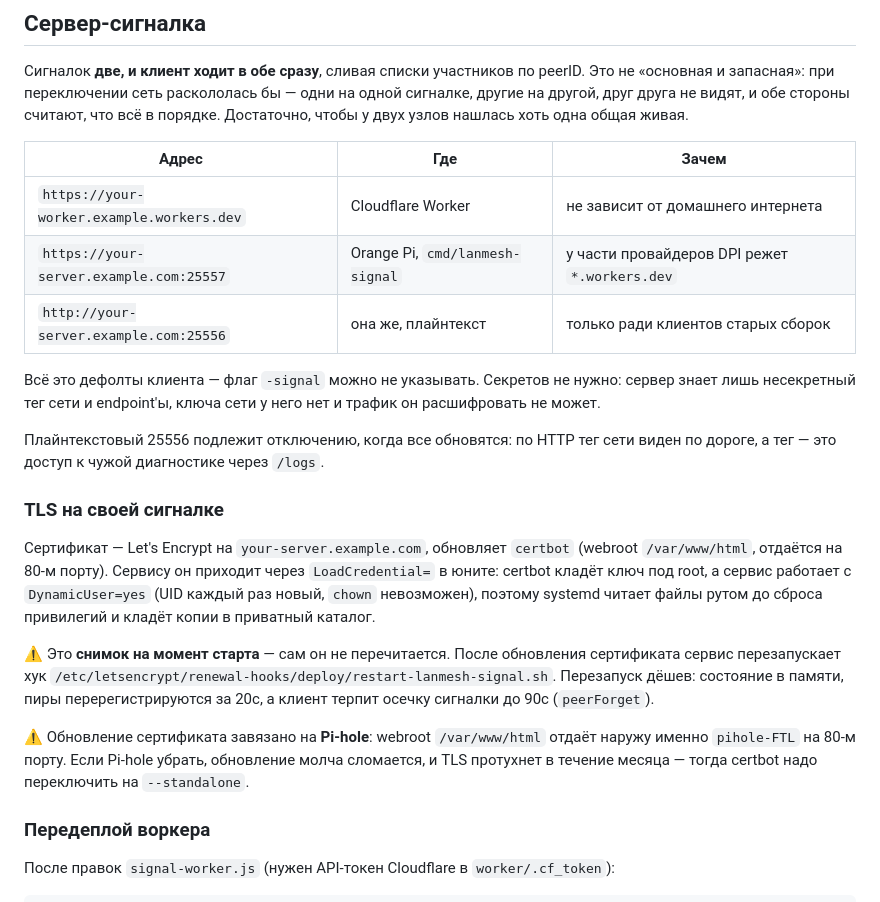
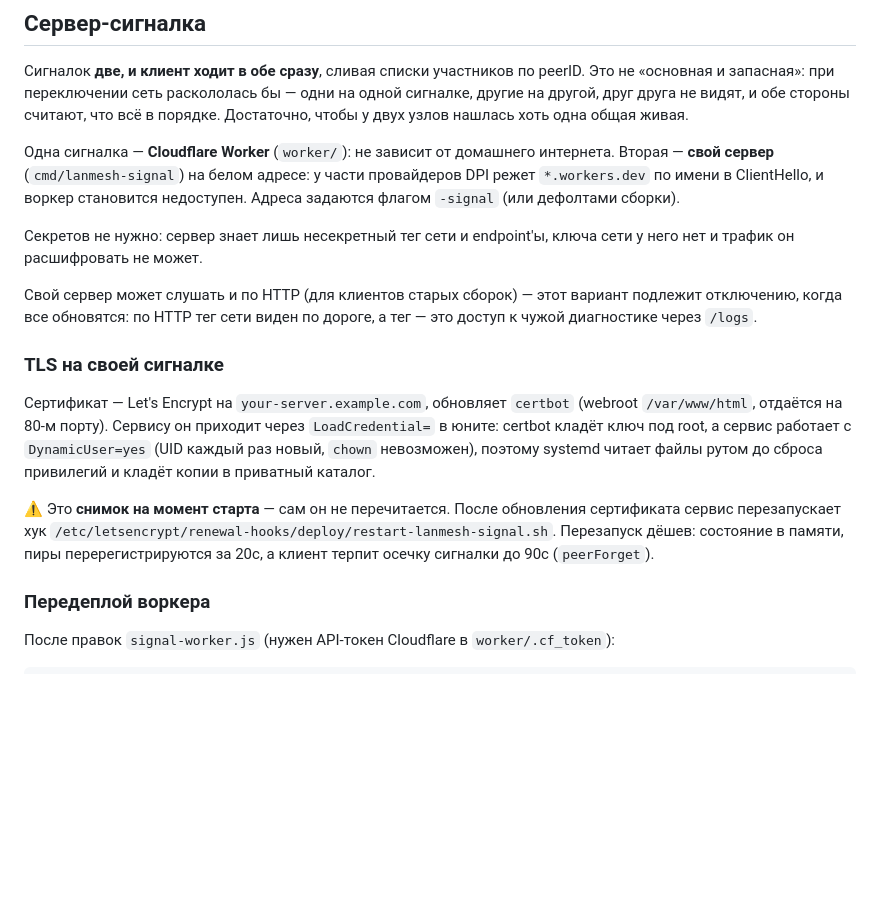
Before and after one commit to sirgochki-source/lanmesh, a Markdown page: README.md, the part around the change. Drawn GitHub-style; blank space fills up the shorter version.

Commit message:
README: убрать таблицу адресов сигналок и упоминание Pi-hole
Таблица «Адрес/Где/Зачем» палила структуру серверов (порты) — заменена прозой.
Деталь про завязку обновления TLS-сертификата на Pi-hole убрана.

Co-Authored-By: Claude Opus 4.8 <noreply@anthropic.com>

```diff
--- a/README.md
+++ b/README.md
@@ -55,18 +55,17 @@ peerID. Это не «основная и запасная»: при перек
 считают, что всё в порядке. Достаточно, чтобы у двух узлов нашлась хоть одна
 общая живая.
 
-| Адрес | Где | Зачем |
-|---|---|---|
-| `https://your-worker.example.workers.dev` | Cloudflare Worker | не зависит от домашнего интернета |
-| `https://your-server.example.com:25557` | Orange Pi, `cmd/lanmesh-signal` | у части провайдеров DPI режет `*.workers.dev` |
-| `http://your-server.example.com:25556` | она же, плайнтекст | только ради клиентов старых сборок |
+Одна сигналка — **Cloudflare Worker** (`worker/`): не зависит от домашнего
+интернета. Вторая — **свой сервер** (`cmd/lanmesh-signal`) на белом адресе: у
+части провайдеров DPI режет `*.workers.dev` по имени в ClientHello, и воркер
+становится недоступен. Адреса задаются флагом `-signal` (или дефолтами сборки).
 
-Всё это дефолты клиента — флаг `-signal` можно не указывать. Секретов не нужно:
-сервер знает лишь несекретный тег сети и endpoint'ы, ключа сети у него нет и
-трафик он расшифровать не может.
+Секретов не нужно: сервер знает лишь несекретный тег сети и endpoint'ы, ключа
+сети у него нет и трафик он расшифровать не может.
 
-Плайнтекстовый 25556 подлежит отключению, когда все обновятся: по HTTP тег сети
-виден по дороге, а тег — это доступ к чужой диагностике через `/logs`.
+Свой сервер может слушать и по HTTP (для клиентов старых сборок) — этот вариант
+подлежит отключению, когда все обновятся: по HTTP тег сети виден по дороге, а
+тег — это доступ к чужой диагностике через `/logs`.
 
 ### TLS на своей сигналке
 
@@ -81,11 +80,6 @@ peerID. Это не «основная и запасная»: при перек
 `/etc/letsencrypt/renewal-hooks/deploy/restart-lanmesh-signal.sh`. Перезапуск
 дёшев: состояние в памяти, пиры перерегистрируются за 20с, а клиент терпит
 осечку сигналки до 90с (`peerForget`).
-
-⚠️ Обновление сертификата завязано на **Pi-hole**: webroot `/var/www/html`
-отдаёт наружу именно `pihole-FTL` на 80-м порту. Если Pi-hole убрать, обновление
-молча сломается, и TLS протухнет в течение месяца — тогда certbot надо
-переключить на `--standalone`.
 
 ### Передеплой воркера
 
```
